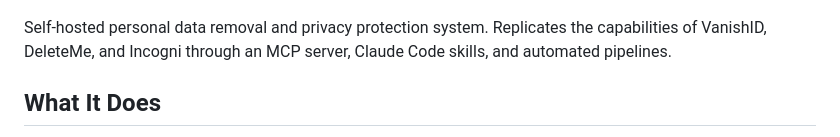
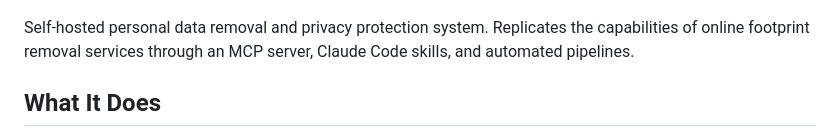
Before and after one commit to marc-shade/digital-footprint, a Markdown page: README.md, the part around the change. GitHub-like rendering.

Commit message:
docs: update README description, add Phase 2 design docs
Co-Authored-By: Claude Opus 4.6 <noreply@anthropic.com>

```diff
--- a/README.md
+++ b/README.md
@@ -4,7 +4,7 @@
   <img src="assets/bigfoot-hacker.png" alt="Bigfoot cleaning up your digital footprint on a 1980s computer" width="600">
 </p>
 
-Self-hosted personal data removal and privacy protection system. Replicates the capabilities of VanishID, DeleteMe, and Incogni through an MCP server, Claude Code skills, and automated pipelines.
+Self-hosted personal data removal and privacy protection system. Replicates the capabilities of online footprint removal services through an MCP server, Claude Code skills, and automated pipelines.
 
 ## What It Does
 
```
